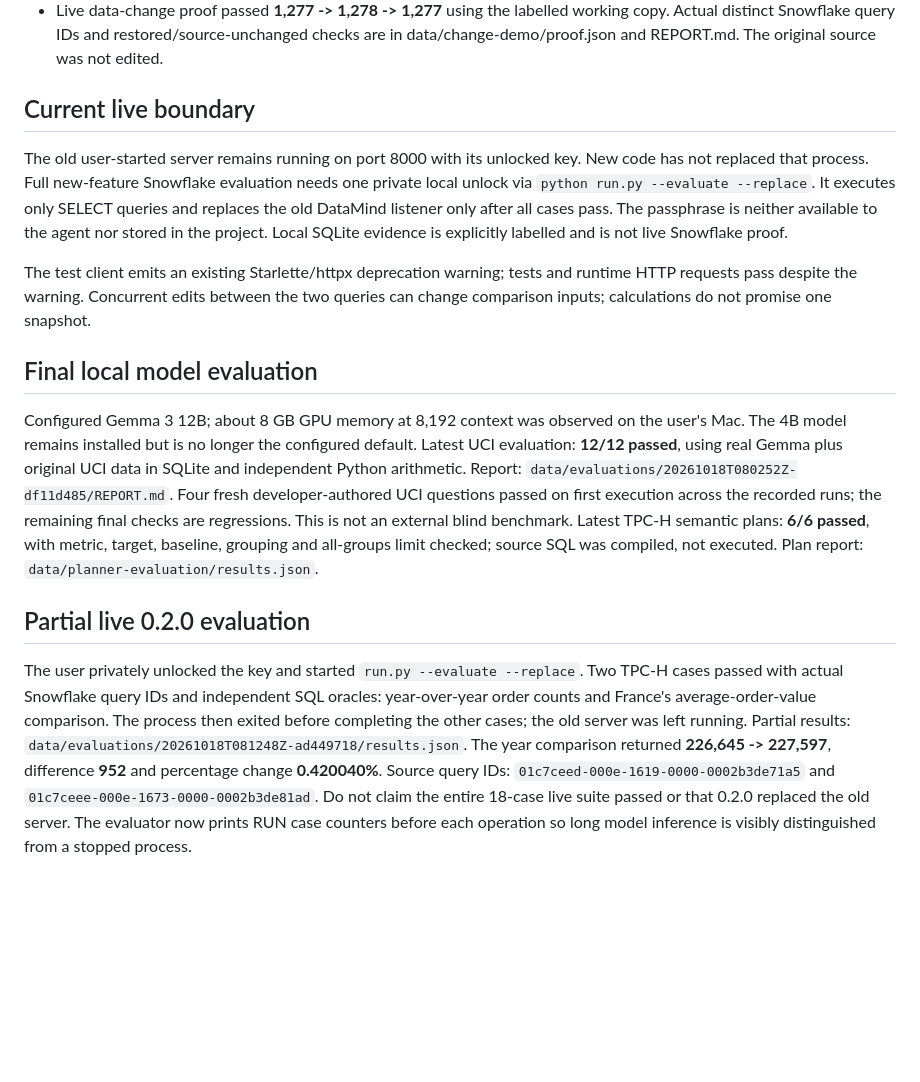
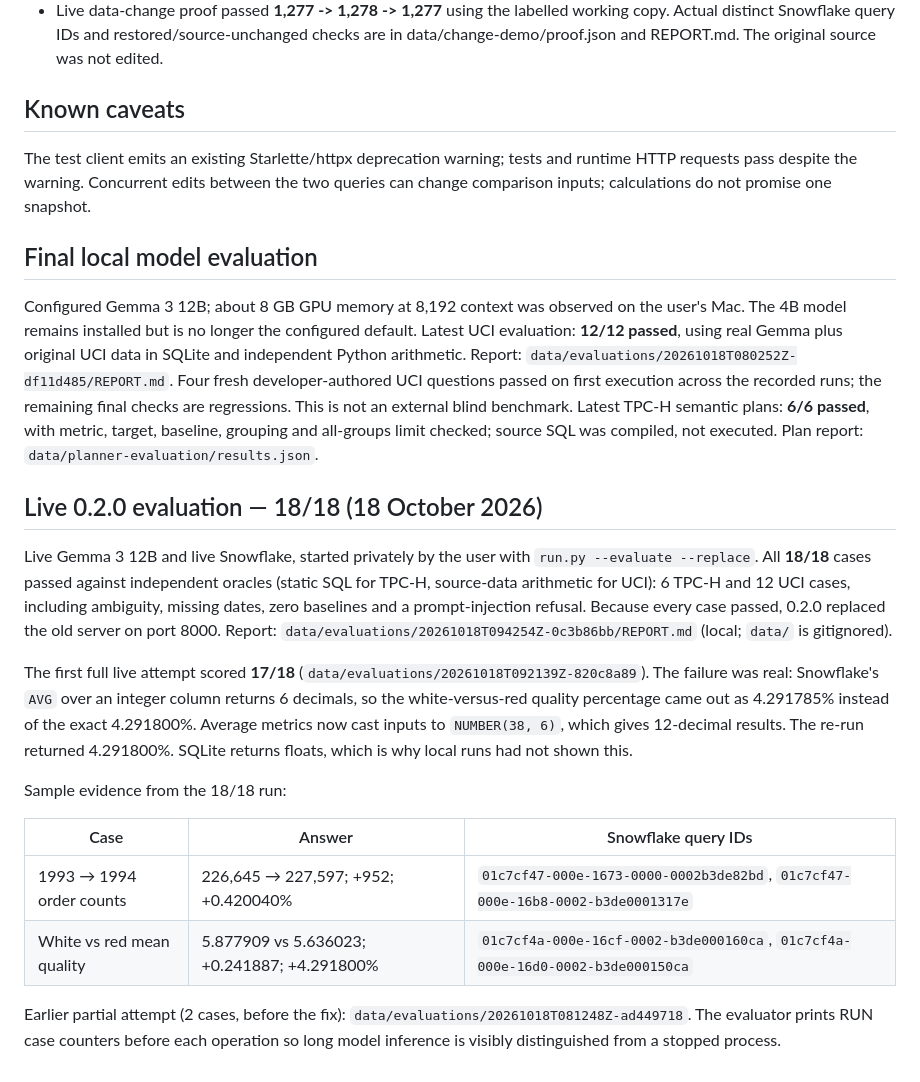
Before and after one commit to Srujanmirji/DataMind, a Markdown page: datamind-backend/VALIDATION.md, the part around the change. Drawn GitHub-style; blank space fills up the shorter version.

```diff
--- a/datamind-backend/VALIDATION.md
+++ b/datamind-backend/VALIDATION.md
@@ -33,19 +33,11 @@ answers from the old backend, not live tests of the new multi-step feature.
   copy. Actual distinct Snowflake query IDs and restored/source-unchanged checks are
   in data/change-demo/proof.json and REPORT.md. The original source was not edited.
 
-## Current live boundary
-
-The old user-started server remains running on port 8000 with its unlocked key.
-New code has not replaced that process. Full new-feature Snowflake evaluation needs
-one private local unlock via `python run.py --evaluate --replace`. It executes only
-SELECT queries and replaces the old DataMind listener only after all cases pass.
-The passphrase is neither available to the agent nor stored in the project.
-Local SQLite evidence is explicitly labelled and is not live Snowflake proof.
+## Known caveats
 
 The test client emits an existing Starlette/httpx deprecation warning; tests and
 runtime HTTP requests pass despite the warning. Concurrent edits between the two
 queries can change comparison inputs; calculations do not promise one snapshot.
-
 
 ## Final local model evaluation
 
@@ -60,16 +52,30 @@ blind benchmark. Latest TPC-H semantic plans: **6/6 passed**, with metric, targe
 baseline, grouping and all-groups limit checked; source SQL was compiled, not executed.
 Plan report: `data/planner-evaluation/results.json`.
 
-## Partial live 0.2.0 evaluation
+## Live 0.2.0 evaluation — 18/18 (18 October 2026)
 
-The user privately unlocked the key and started `run.py --evaluate --replace`.
-Two TPC-H cases passed with actual Snowflake query IDs and independent SQL oracles:
-year-over-year order counts and France's average-order-value comparison. The process
-then exited before completing the other cases; the old server was left running.
-Partial results: `data/evaluations/20261018T081248Z-ad449718/results.json`.
-The year comparison returned **226,645 -> 227,597**, difference **952** and percentage
-change **0.420040%**. Source query IDs:
-`01c7ceed-000e-1619-0000-0002b3de71a5` and `01c7ceee-000e-1673-0000-0002b3de81ad`.
-Do not claim the entire 18-case live suite passed or that 0.2.0 replaced the old server.
-The evaluator now prints RUN case counters before each operation so long model
-inference is visibly distinguished from a stopped process.
+Live Gemma 3 12B and live Snowflake, started privately by the user with
+`run.py --evaluate --replace`. All **18/18** cases passed against independent oracles
+(static SQL for TPC-H, source-data arithmetic for UCI): 6 TPC-H and 12 UCI cases,
+including ambiguity, missing dates, zero baselines and a prompt-injection refusal.
+Because every case passed, 0.2.0 replaced the old server on port 8000.
+Report: `data/evaluations/20261018T094254Z-0c3b86bb/REPORT.md` (local; `data/` is gitignored).
+
+The first full live attempt scored **17/18**
+(`data/evaluations/20261018T092139Z-820c8a89`). The failure was real: Snowflake's
+`AVG` over an integer column returns 6 decimals, so the white-versus-red quality
+percentage came out as 4.291785% instead of the exact 4.291800%. Average metrics now
+cast inputs to `NUMBER(38, 6)`, which gives 12-decimal results. The re-run returned
+4.291800%. SQLite returns floats, which is why local runs had not shown this.
+
+Sample evidence from the 18/18 run:
+
+| Case | Answer | Snowflake query IDs |
+|---|---|---|
+| 1993 → 1994 order counts | 226,645 → 227,597; +952; +0.420040% | `01c7cf47-000e-1673-0000-0002b3de82bd`, `01c7cf47-000e-16b8-0002-b3de0001317e` |
+| White vs red mean quality | 5.877909 vs 5.636023; +0.241887; +4.291800% | `01c7cf4a-000e-16cf-0002-b3de000160ca`, `01c7cf4a-000e-16d0-0002-b3de000150ca` |
+
+Earlier partial attempt (2 cases, before the fix):
+`data/evaluations/20261018T081248Z-ad449718`. The evaluator prints RUN case
+counters before each operation so long model inference is visibly distinguished
+from a stopped process.
```
Also changed, not shown: README.md (+4 -3 lines), datamind-backend/README.md (+4 -0 lines).
